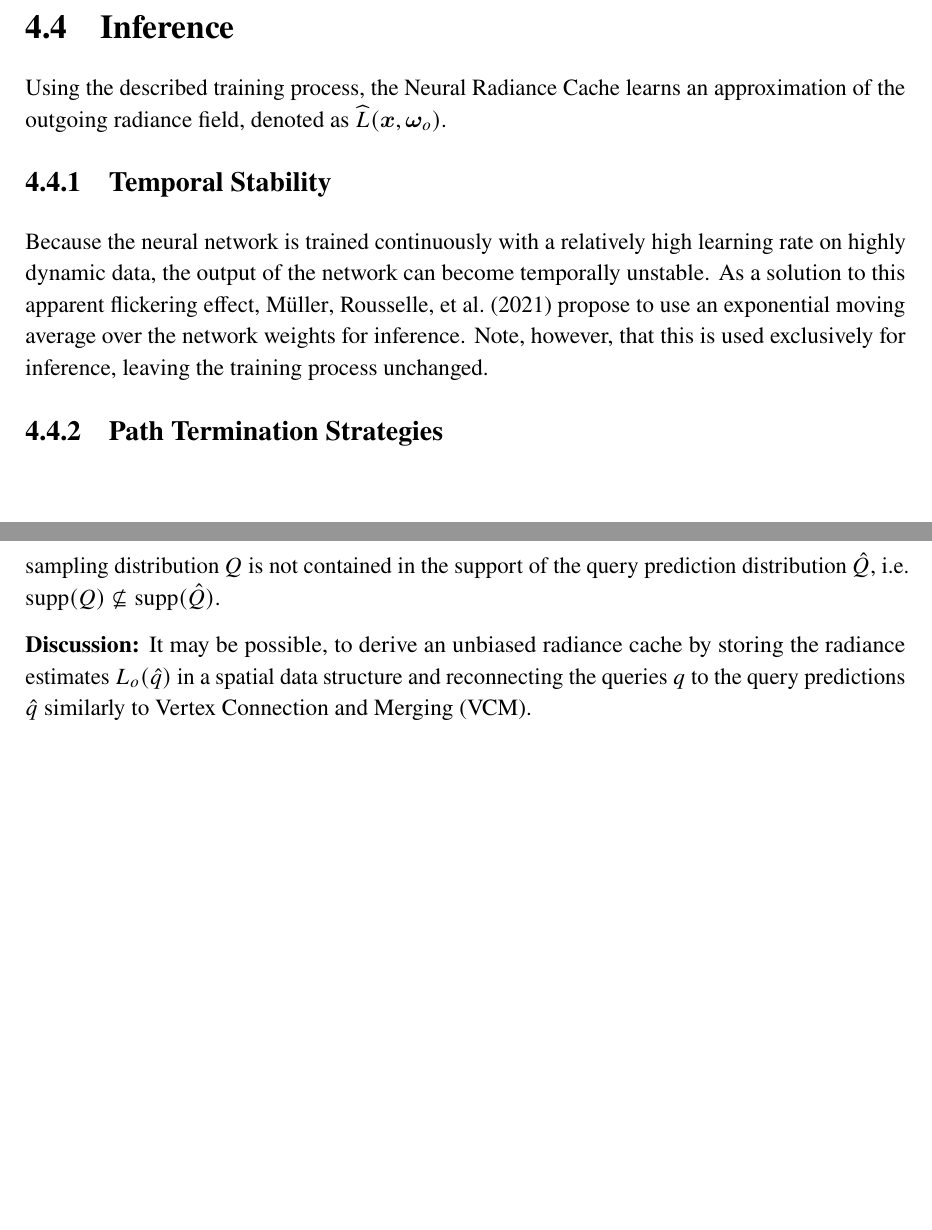
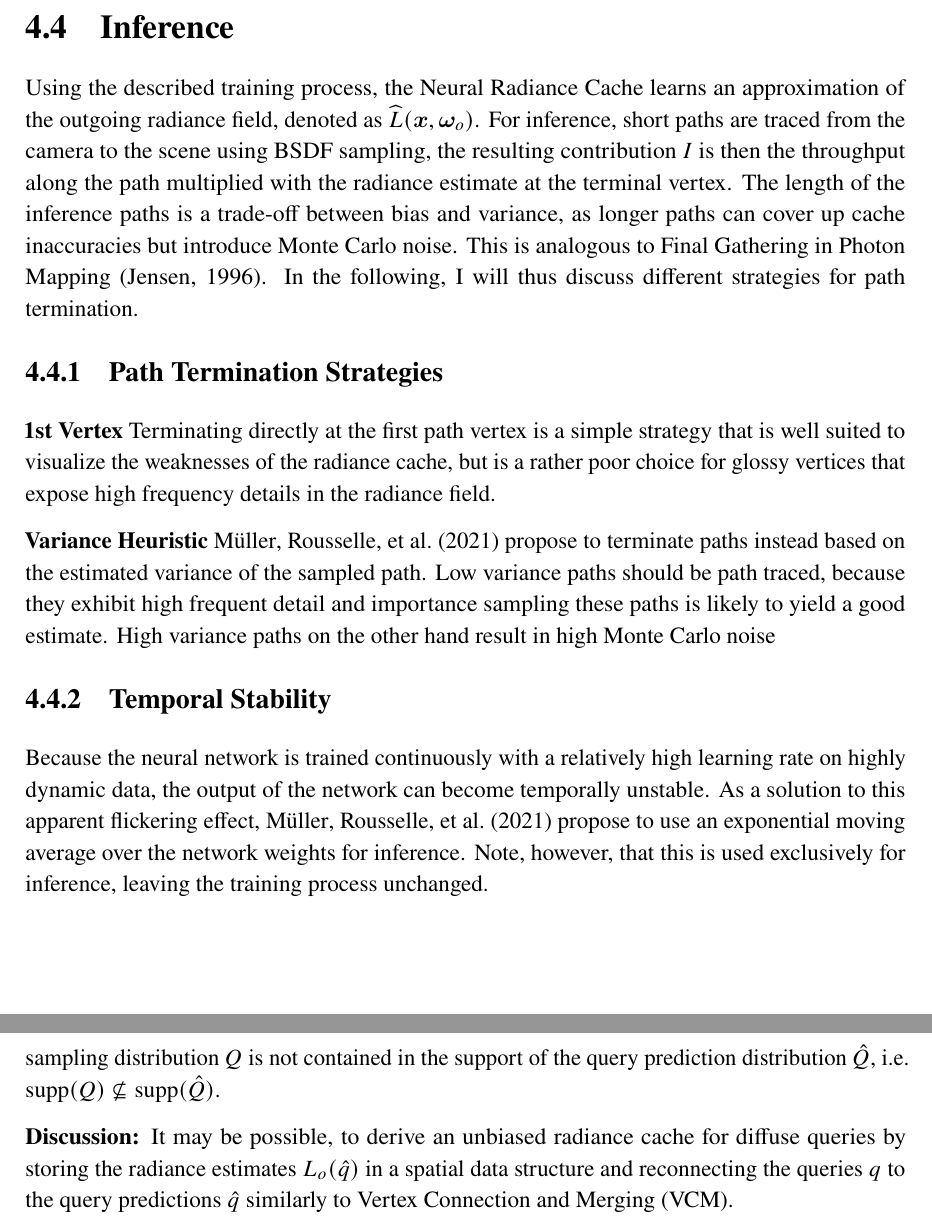
Before and after one commit to julcst/bachelor-thesis, a LaTeX thesis (thesis.tex, which reads tex/chapter/4-nrc.tex, tex/chapter/5-binrc.tex): two parts of pages 27 and 30 of 38 before the commit and two parts of pages 27 and 30 of 39 after it, joined at a grey line, cut so that both start at the same text, the shorter picture padded with empty space. Compiled offline with pdfLaTeX.

Commit message:
Small tweaks

```diff
--- a/tex/chapter/4-nrc.tex
+++ b/tex/chapter/4-nrc.tex
@@ -180,10 +182,19 @@ I use the modification of \textcite{muller2021}, who use the squared \emph{lumin
 
 \section{Inference}
 Using the described training process, the Neural Radiance Cache learns an approximation of the outgoing radiance field, denoted as $\widehat{L}(\vec{x}, \wo)$.
+For inference, short paths are traced from the camera to the scene using BSDF sampling, the resulting contribution $I$ is then the throughput along the path multiplied with the radiance estimate at the terminal vertex.
+The length of the inference paths is a trade-off between bias and variance, as longer paths can cover up cache inaccuracies but introduce Monte Carlo noise.
+This is analogous to Final Gathering in Photon Mapping \bcite{jensen1996}.
+In the following, I will thus discuss different strategies for path termination.
+
+\subsection{Path Termination Strategies}
+\textbf{1st Vertex} Terminating directly at the first path vertex is a simple strategy that is well suited to visualize the weaknesses of the radiance cache, but is a rather poor choice for glossy vertices that expose high frequency details in the radiance field.
+
+\textbf{Variance Heuristic} \textcite{muller2021} propose to terminate paths instead based on the estimated variance of the sampled path.
+Low variance paths should be path traced, because they exhibit high frequent detail and importance sampling these paths is likely to yield a good estimate.
+High variance paths on the other hand result in high Monte Carlo noise
 
 \subsection{Temporal Stability}
 Because the neural network is trained continuously with a relatively high learning rate on highly dynamic data, the output of the network can become temporally unstable.
 As a solution to this apparent flickering effect, \textcite{muller2021} propose to use an exponential moving average over the network weights for inference.
 Note, however, that this is used exclusively for inference, leaving the training process unchanged.
-
-\subsection{Path Termination Strategies}
--- a/tex/chapter/5-binrc.tex
+++ b/tex/chapter/5-binrc.tex
@@ -27,7 +27,7 @@ Radiance caching generally can be broken down into four steps:
 Conversely, if we sample a query $q^*$ that can not be predicted by the query predictor (i.e. $\hat{Q}(q^*)=0$), we introduce fundamental bias into the radiance cache $\hat{L}_o(q^*)$, because the radiance cache will not contain an accurate radiance estimate for that query.
 This happens, whenever the support of the query sampling distribution $Q$ is not contained in the support of the query prediction distribution $\hat{Q}$, i.e. $\supp(Q) \not\subseteq \supp(\hat{Q})$.
 
-\textbf{Discussion:} It may be possible, to derive an unbiased radiance cache by storing the radiance estimates $L_o(\hat{q})$ in a spatial data structure and reconnecting the queries $q$ to the query predictions $\hat{q}$ similarly to Vertex Connection and Merging (VCM). % TODO: Check and cite
+\textbf{Discussion:} It may be possible, to derive an unbiased radiance cache for diffuse queries by storing the radiance estimates $L_o(\hat{q})$ in a spatial data structure and reconnecting the queries $q$ to the query predictions $\hat{q}$ similarly to Vertex Connection and Merging (VCM). % TODO: Check and cite
 
 \section{Inference}
 
--- a/thesis.tex
+++ b/thesis.tex
@@ -127,7 +127,7 @@
 \newcommand{\thesisType}{Bachelor's Thesis}
 %\newcommand{\thesisType}{Master's Thesis}
 
-\title{Bidirectional Training of Neural Radiance Caches}
+\title{Bidirectional Neural Radiance Caching}
 
 \author{Julian C. Stamm}
 
```
Also changed, not shown: tex/chapter/7-conclusion.tex (+2 -0 lines), tex/chapter/4-nrc.tex (2 more changed lines).
